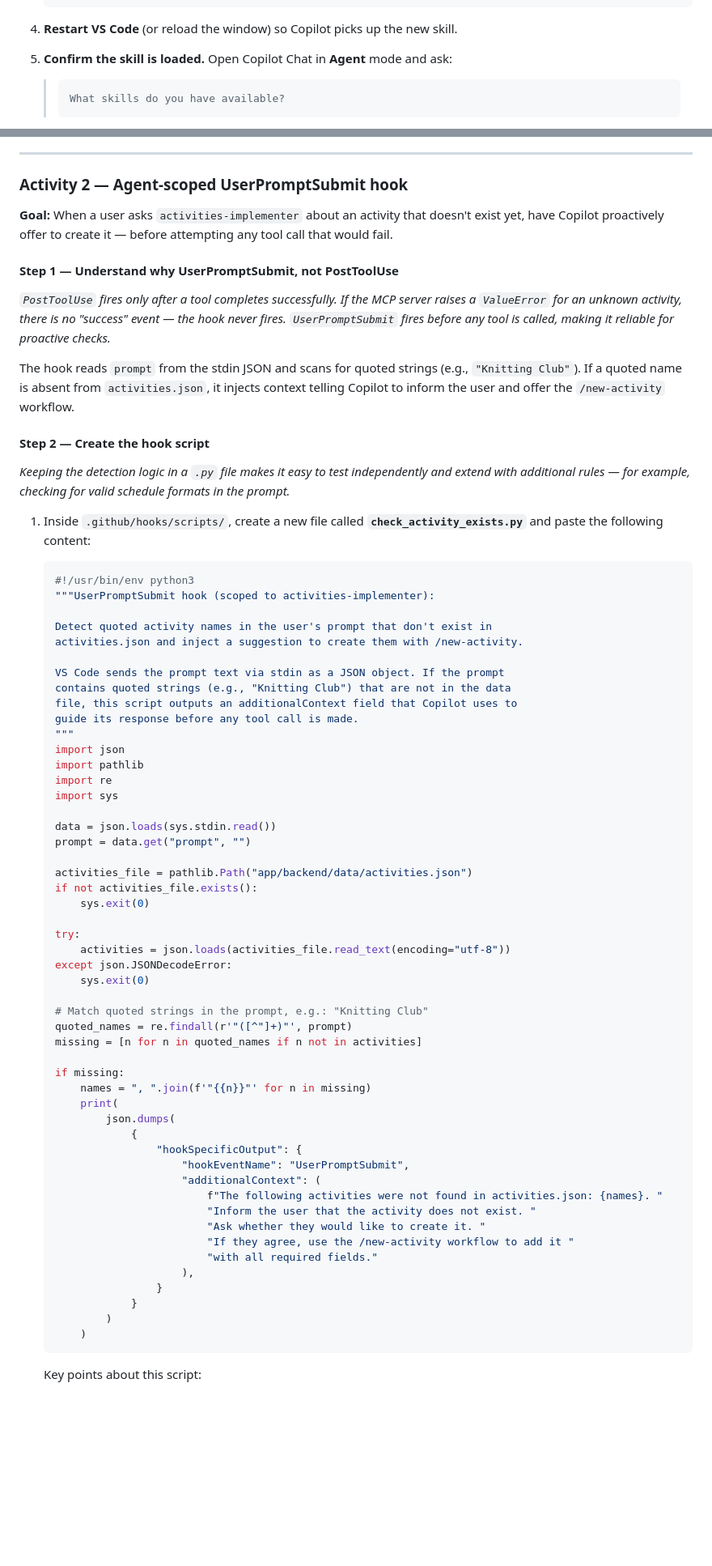
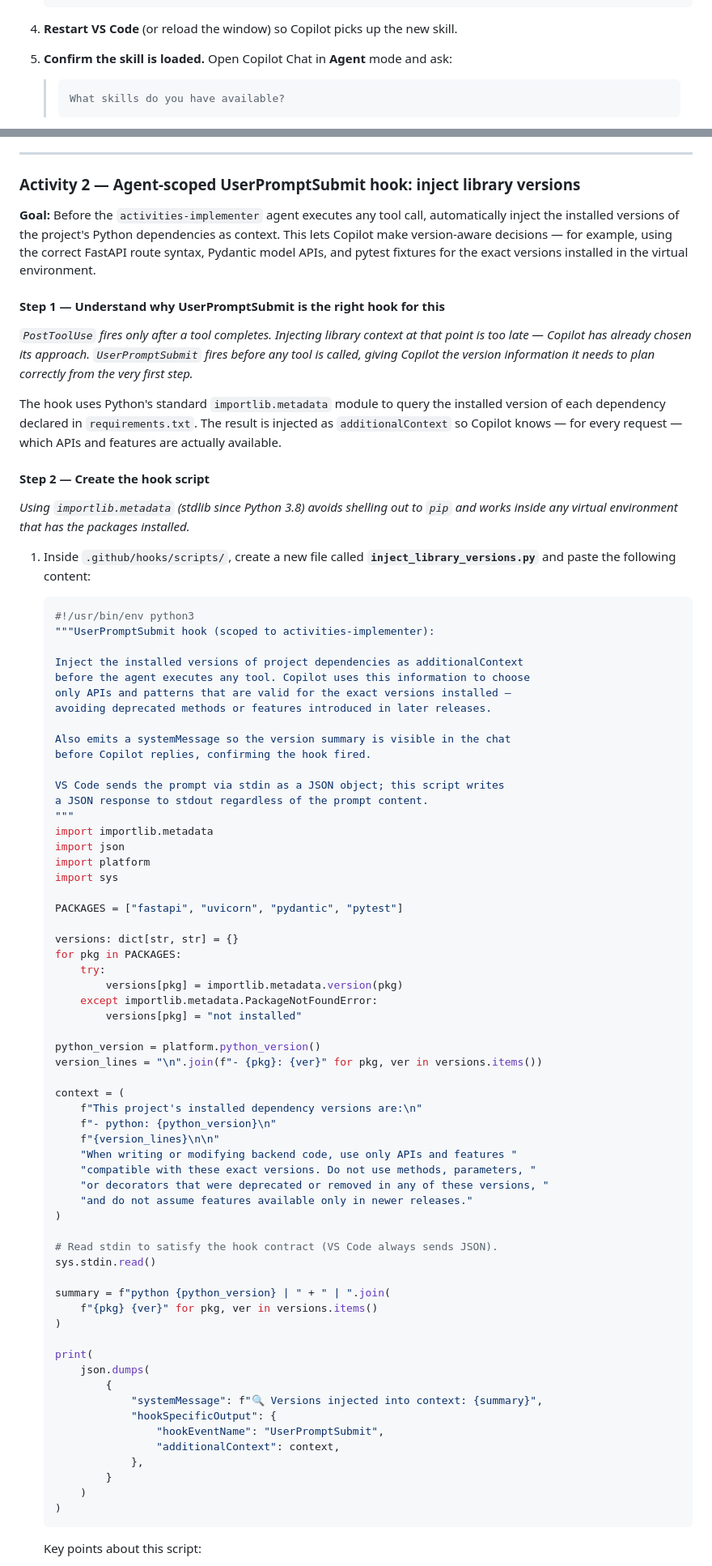
Before and after one commit to Geronimo-Basso/github-copilot-school, a Markdown page: customize-copilot/lab_2_tailor_copilot.md, 2 parts joined by grey strips. Shown at 81% size. Rendered like a GitHub page; blank space fills up the shorter version.

````diff
--- a/customize-copilot/lab_2_tailor_copilot.md
+++ b/customize-copilot/lab_2_tailor_copilot.md
@@ -649,7 +649,7 @@ Rather than write a skill from scratch, let's **install a real one** — Anthrop
 
 5. **Confirm the skill is loaded.** Open Copilot Chat in **Agent** mode and ask:
 
-   > ```prompt
+   > ```
    > What skills do you have available?
    > ```
 
@@ -1106,73 +1106,82 @@ Two hooks will enforce quality in this project:
 
 ---
 
-### Activity 2 — Agent-scoped UserPromptSubmit hook
+### Activity 2 — Agent-scoped UserPromptSubmit hook: inject library versions
 
-**Goal:** When a user asks `activities-implementer` about an activity that doesn't exist yet, have Copilot proactively offer to create it — before attempting any tool call that would fail.
+**Goal:** Before the `activities-implementer` agent executes any tool call, automatically inject the installed versions of the project's Python dependencies as context. This lets Copilot make version-aware decisions — for example, using the correct FastAPI route syntax, Pydantic model APIs, and pytest fixtures for the exact versions installed in the virtual environment.
 
-#### Step 1 — Understand why UserPromptSubmit, not PostToolUse
+#### Step 1 — Understand why UserPromptSubmit is the right hook for this
 
-*`PostToolUse` fires only after a tool completes successfully. If the MCP server raises a `ValueError` for an unknown activity, there is no "success" event — the hook never fires. `UserPromptSubmit` fires before any tool is called, making it reliable for proactive checks.*
+*`PostToolUse` fires only after a tool completes. Injecting library context at that point is too late — Copilot has already chosen its approach. `UserPromptSubmit` fires before any tool is called, giving Copilot the version information it needs to plan correctly from the very first step.*
 
-The hook reads `prompt` from the stdin JSON and scans for quoted strings (e.g., `"Knitting Club"`). If a quoted name is absent from `activities.json`, it injects context telling Copilot to inform the user and offer the `/new-activity` workflow.
+The hook uses Python's standard `importlib.metadata` module to query the installed version of each dependency declared in `requirements.txt`. The result is injected as `additionalContext` so Copilot knows — for every request — which APIs and features are actually available.
 
 #### Step 2 — Create the hook script
 
-*Keeping the detection logic in a `.py` file makes it easy to test independently and extend with additional rules — for example, checking for valid schedule formats in the prompt.*
+*Using `importlib.metadata` (stdlib since Python 3.8) avoids shelling out to `pip` and works inside any virtual environment that has the packages installed.*
 
-1. Inside `.github/hooks/scripts/`, create a new file called **`check_activity_exists.py`** and paste the following content:
+1. Inside `.github/hooks/scripts/`, create a new file called **`inject_library_versions.py`** and paste the following content:
 
    ```python
    #!/usr/bin/env python3
    """UserPromptSubmit hook (scoped to activities-implementer):
 
-   Detect quoted activity names in the user's prompt that don't exist in
-   activities.json and inject a suggestion to create them with /new-activity.
+   Inject the installed versions of project dependencies as additionalContext
+   before the agent executes any tool. Copilot uses this information to choose
+   only APIs and patterns that are valid for the exact versions installed —
+   avoiding deprecated methods or features introduced in later releases.
 
-   VS Code sends the prompt text via stdin as a JSON object. If the prompt
-   contains quoted strings (e.g., "Knitting Club") that are not in the data
-   file, this script outputs an additionalContext field that Copilot uses to
-   guide its response before any tool call is made.
+   Also emits a systemMessage so the version summary is visible in the chat
+   before Copilot replies, confirming the hook fired.
+
+   VS Code sends the prompt via stdin as a JSON object; this script writes
+   a JSON response to stdout regardless of the prompt content.
    """
+   import importlib.metadata
    import json
-   import pathlib
-   import re
+   import platform
    import sys
 
-   data = json.loads(sys.stdin.read())
-   prompt = data.get("prompt", "")
+   PACKAGES = ["fastapi", "uvicorn", "pydantic", "pytest"]
 
-   activities_file = pathlib.Path("app/backend/data/activities.json")
-   if not activities_file.exists():
-       sys.exit(0)
+   versions: dict[str, str] = {}
+   for pkg in PACKAGES:
+       try:
+           versions[pkg] = importlib.metadata.version(pkg)
+       except importlib.metadata.PackageNotFoundError:
+           versions[pkg] = "not installed"
 
-   try:
-       activities = json.loads(activities_file.read_text(encoding="utf-8"))
-   except json.JSONDecodeError:
-       sys.exit(0)
+   python_version = platform.python_version()
+   version_lines = "\n".join(f"- {pkg}: {ver}" for pkg, ver in versions.items())
 
-   # Match quoted strings in the prompt, e.g.: "Knitting Club"
-   quoted_names = re.findall(r'"([^"]+)"', prompt)
-   missing = [n for n in quoted_names if n not in activities]
+   context = (
+       f"This project's installed dependency versions are:\n"
+       f"- python: {python_version}\n"
+       f"{version_lines}\n\n"
+       "When writing or modifying backend code, use only APIs and features "
+       "compatible with these exact versions. Do not use methods, parameters, "
+       "or decorators that were deprecated or removed in any of these versions, "
+       "and do not assume features available only in newer releases."
+   )
 
-   if missing:
-       names = ", ".join(f'"{{n}}"' for n in missing)
-       print(
-           json.dumps(
-               {
-                   "hookSpecificOutput": {
-                       "hookEventName": "UserPromptSubmit",
-                       "additionalContext": (
-                           f"The following activities were not found in activities.json: {names}. "
-                           "Inform the user that the activity does not exist. "
-                           "Ask whether they would like to create it. "
-                           "If they agree, use the /new-activity workflow to add it "
-                           "with all required fields."
-                       ),
-                   }
-               }
-           )
+   # Read stdin to satisfy the hook contract (VS Code always sends JSON).
+   sys.stdin.read()
+
+   summary = f"python {python_version} | " + " | ".join(
+       f"{pkg} {ver}" for pkg, ver in versions.items()
+   )
+
+   print(
+       json.dumps(
+           {
+               "systemMessage": f"🔍 Versions injected into context: {summary}",
+               "hookSpecificOutput": {
+                   "hookEventName": "UserPromptSubmit",
+                   "additionalContext": context,
+               },
+           }
        )
+   )
    ```
 
    Key points about this script:
````
Also changed, not shown: other parts of customize-copilot/lab_2_tailor_copilot.md (+35 -15 lines).
